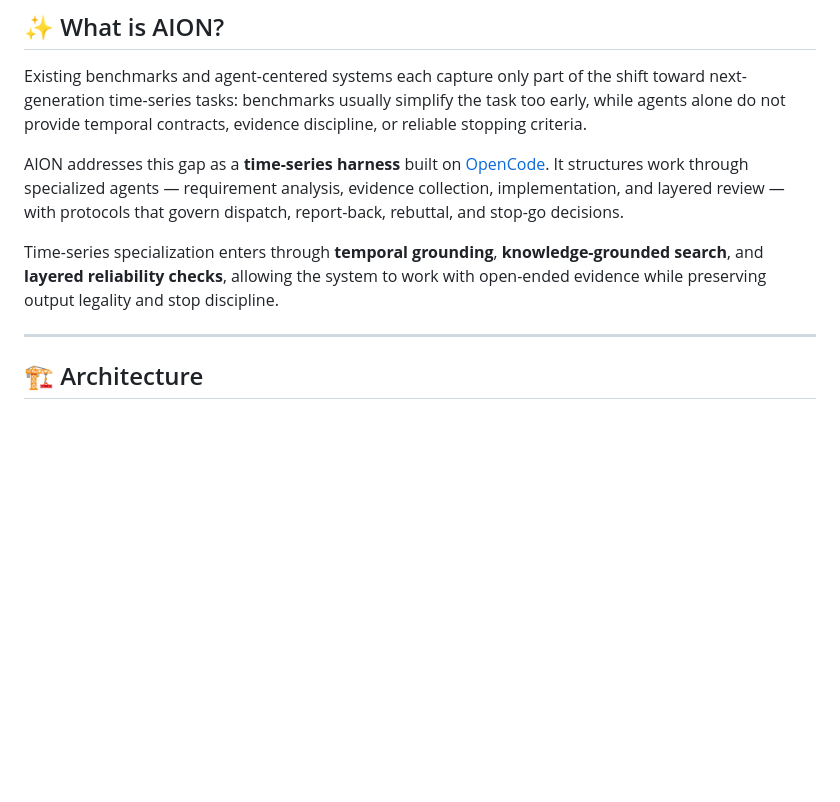
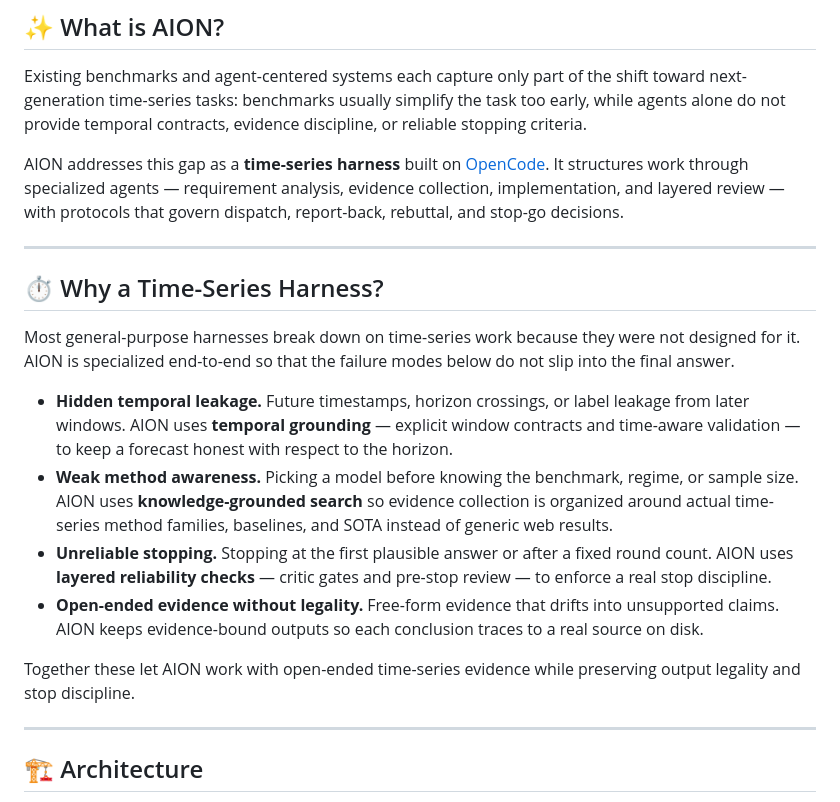
Before and after one commit to ztxtech/aion, a Markdown page: README.md, the part around the change. Drawn GitHub-style; blank space fills up the shorter version.

Commit message:
docs(readme): add 'Why a Time-Series Harness?' section with pain points

```diff
--- a/README.md
+++ b/README.md
@@ -49,7 +49,18 @@ Existing benchmarks and agent-centered systems each capture only part of the shi
 
 AION addresses this gap as a **time-series harness** built on [OpenCode](https://github.com/anomalyco/opencode). It structures work through specialized agents — requirement analysis, evidence collection, implementation, and layered review — with protocols that govern dispatch, report-back, rebuttal, and stop-go decisions.
 
-Time-series specialization enters through **temporal grounding**, **knowledge-grounded search**, and **layered reliability checks**, allowing the system to work with open-ended evidence while preserving output legality and stop discipline.
+---
+
+## ⏱️ Why a Time-Series Harness?
+
+Most general-purpose harnesses break down on time-series work because they were not designed for it. AION is specialized end-to-end so that the failure modes below do not slip into the final answer.
+
+- **Hidden temporal leakage.** Future timestamps, horizon crossings, or label leakage from later windows. AION uses **temporal grounding** — explicit window contracts and time-aware validation — to keep a forecast honest with respect to the horizon.
+- **Weak method awareness.** Picking a model before knowing the benchmark, regime, or sample size. AION uses **knowledge-grounded search** so evidence collection is organized around actual time-series method families, baselines, and SOTA instead of generic web results.
+- **Unreliable stopping.** Stopping at the first plausible answer or after a fixed round count. AION uses **layered reliability checks** — critic gates and pre-stop review — to enforce a real stop discipline.
+- **Open-ended evidence without legality.** Free-form evidence that drifts into unsupported claims. AION keeps evidence-bound outputs so each conclusion traces to a real source on disk.
+
+Together these let AION work with open-ended time-series evidence while preserving output legality and stop discipline.
 
 ---
 
```
Also changed, not shown: README.zh-CN.md (+12 -1 lines).
